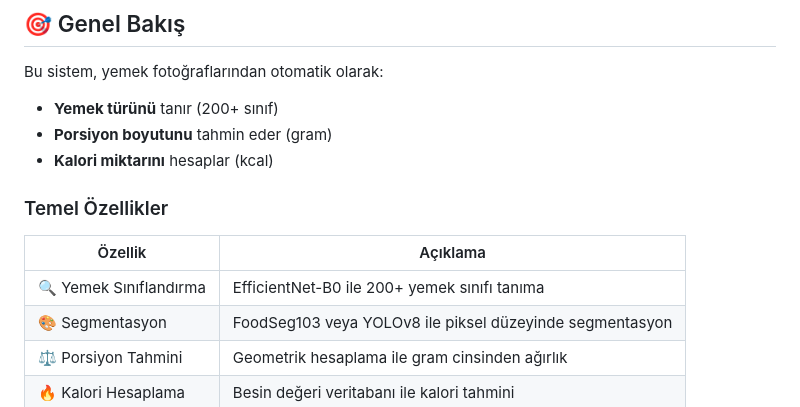
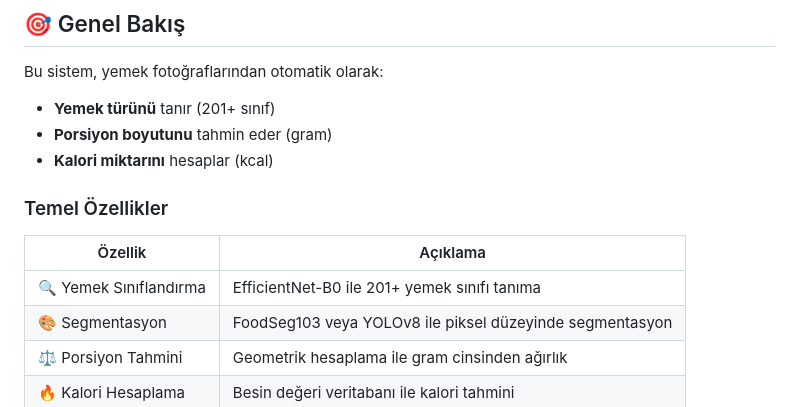
Before and after one commit to thehonoreddone/food-calorie-estimation, a Markdown page: README.md, the part around the change. Drawn GitHub-style.

```diff
--- a/README.md
+++ b/README.md
@@ -18,7 +18,7 @@ AI destekli yemek tanıma, segmentasyon ve kalori tahmini sistemi.
 ## 🎯 Genel Bakış
 
 Bu sistem, yemek fotoğraflarından otomatik olarak:
-- **Yemek türünü** tanır (200+ sınıf)
+- **Yemek türünü** tanır (201+ sınıf)
 - **Porsiyon boyutunu** tahmin eder (gram)
 - **Kalori miktarını** hesaplar (kcal)
 
@@ -26,7 +26,7 @@ Bu sistem, yemek fotoğraflarından otomatik olarak:
 
 | Özellik | Açıklama |
 |---------|----------|
-| 🔍 Yemek Sınıflandırma | EfficientNet-B0 ile 200+ yemek sınıfı tanıma |
+| 🔍 Yemek Sınıflandırma | EfficientNet-B0 ile 201+ yemek sınıfı tanıma |
 | 🎨 Segmentasyon | FoodSeg103 veya YOLOv8 ile piksel düzeyinde segmentasyon |
 | ⚖️ Porsiyon Tahmini | Geometrik hesaplama ile gram cinsinden ağırlık |
 | 🔥 Kalori Hesaplama | Besin değeri veritabanı ile kalori tahmini |
```
